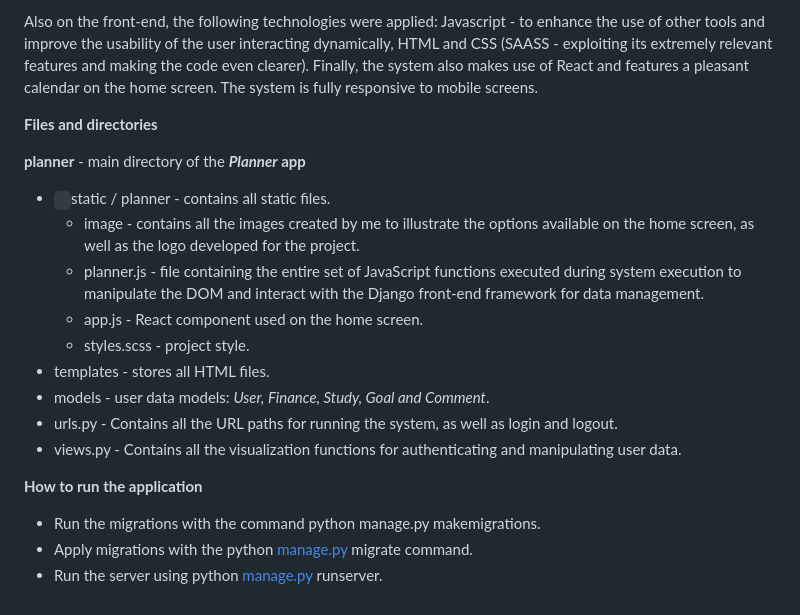
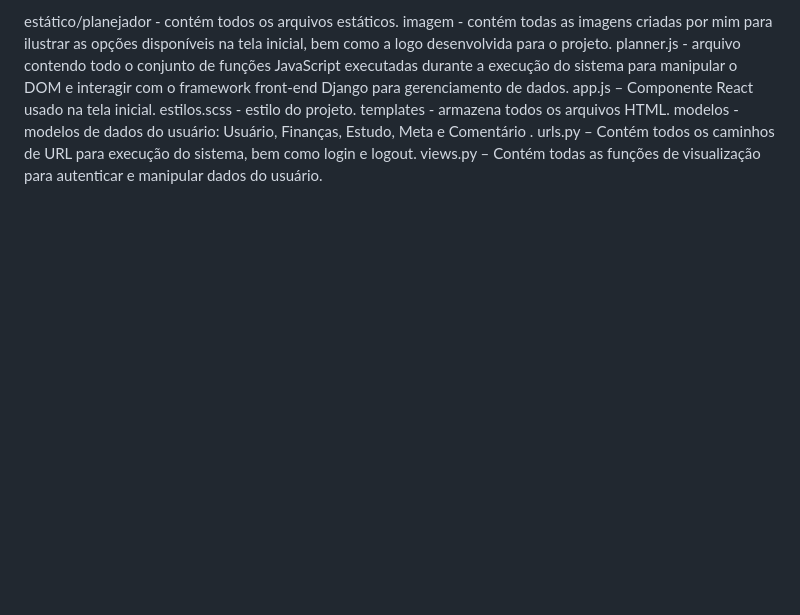
Before and after one commit to daianethaisb/CS50-Web-Harvard-Final-Project, a Markdown page: README.md, the part around one of its changes. Drawn GitHub-style; blank space fills up the shorter version.

```diff
--- a/README.md
+++ b/README.md
@@ -50,22 +31,10 @@ As requested, the communication between back and front end was handled by the Dj
 
-Also on the front-end, the following technologies were applied: Javascript - to enhance the use of other tools and improve the usability of the user interacting dynamically, HTML and CSS (SAASS - exploiting its extremely relevant features and making the code even clearer). Finally, the system also makes use of React and features a pleasant calendar on the home screen. The system is fully responsive to mobile screens.
-
-**Files and directories**
-
-**planner** - main directory of the ***Planner* app**
-
-- ` `static / planner - contains all static files.
-  - image - contains all the images created by me to illustrate the options available on the home screen, as well as the logo developed for the project.
-  - planner.js - file containing the entire set of JavaScript functions executed during system execution to manipulate the DOM and interact with the Django front-end framework for data management.
-  - app.js - React component used on the home screen.
-  - styles.scss - project style.
-- templates - stores all HTML files.
-- models - user data models: *User, Finance, Study, Goal and Comment*.
-- urls.py - Contains all the URL paths for running the system, as well as login and logout.
-- views.py - Contains all the visualization functions for authenticating and manipulating user data.
-
-**How to run the application**
-
-- Run the migrations with the command python manage.py makemigrations.
-- Apply migrations with the python [manage.py](http://manage.py/) migrate command.
-- Run the server using python [manage.py](http://manage.py/) runserver.
+estático/planejador - contém todos os arquivos estáticos.
+imagem - contém todas as imagens criadas por mim para ilustrar as opções disponíveis na tela inicial, bem como a logo desenvolvida para o projeto.
+planner.js - arquivo contendo todo o conjunto de funções JavaScript executadas durante a execução do sistema para manipular o DOM e interagir com o framework front-end Django para gerenciamento de dados.
+app.js – Componente React usado na tela inicial.
+estilos.scss - estilo do projeto.
+templates - armazena todos os arquivos HTML.
+modelos - modelos de dados do usuário: Usuário, Finanças, Estudo, Meta e Comentário .
+urls.py – Contém todos os caminhos de URL para execução do sistema, bem como login e logout.
+views.py – Contém todas as funções de visualização para autenticar e manipular dados do usuário.
```
Also changed, not shown: other parts of README.md (+19 -38 lines).
